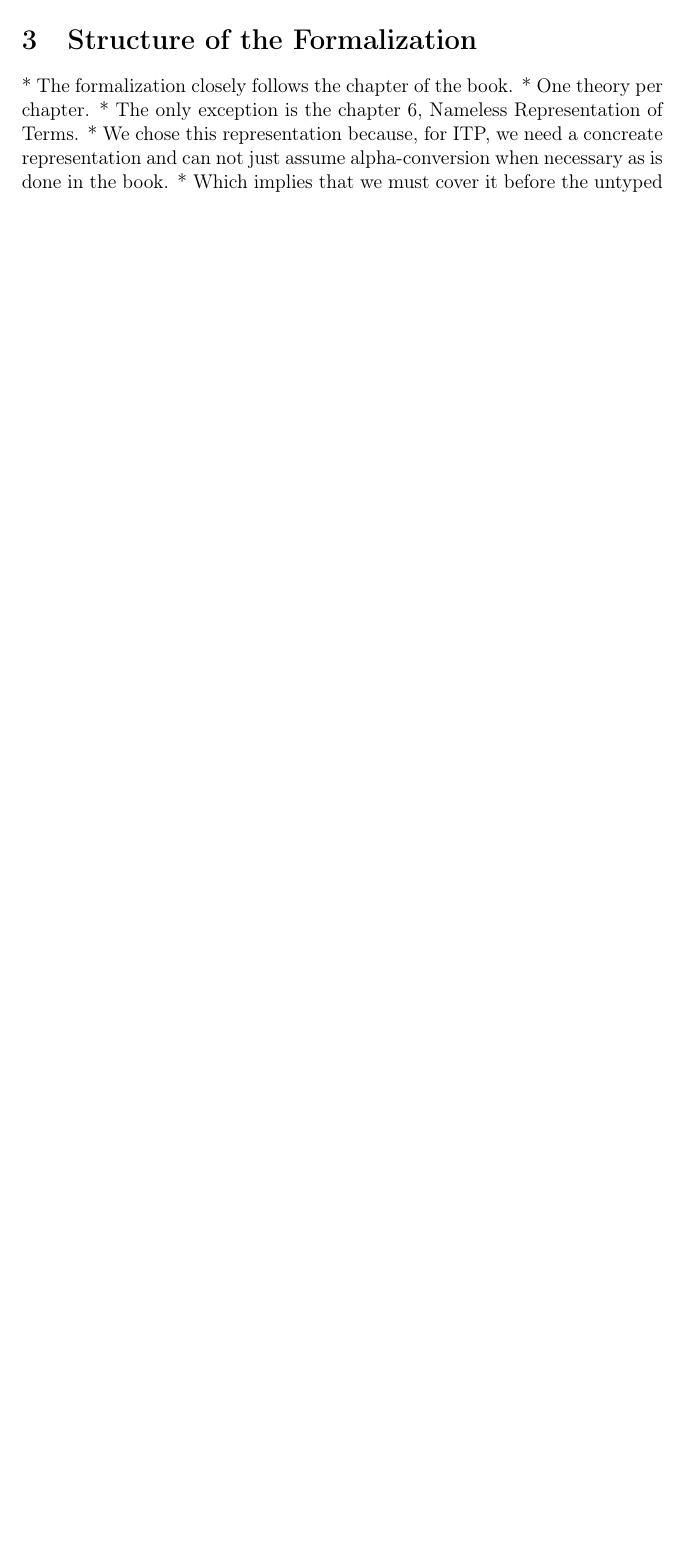
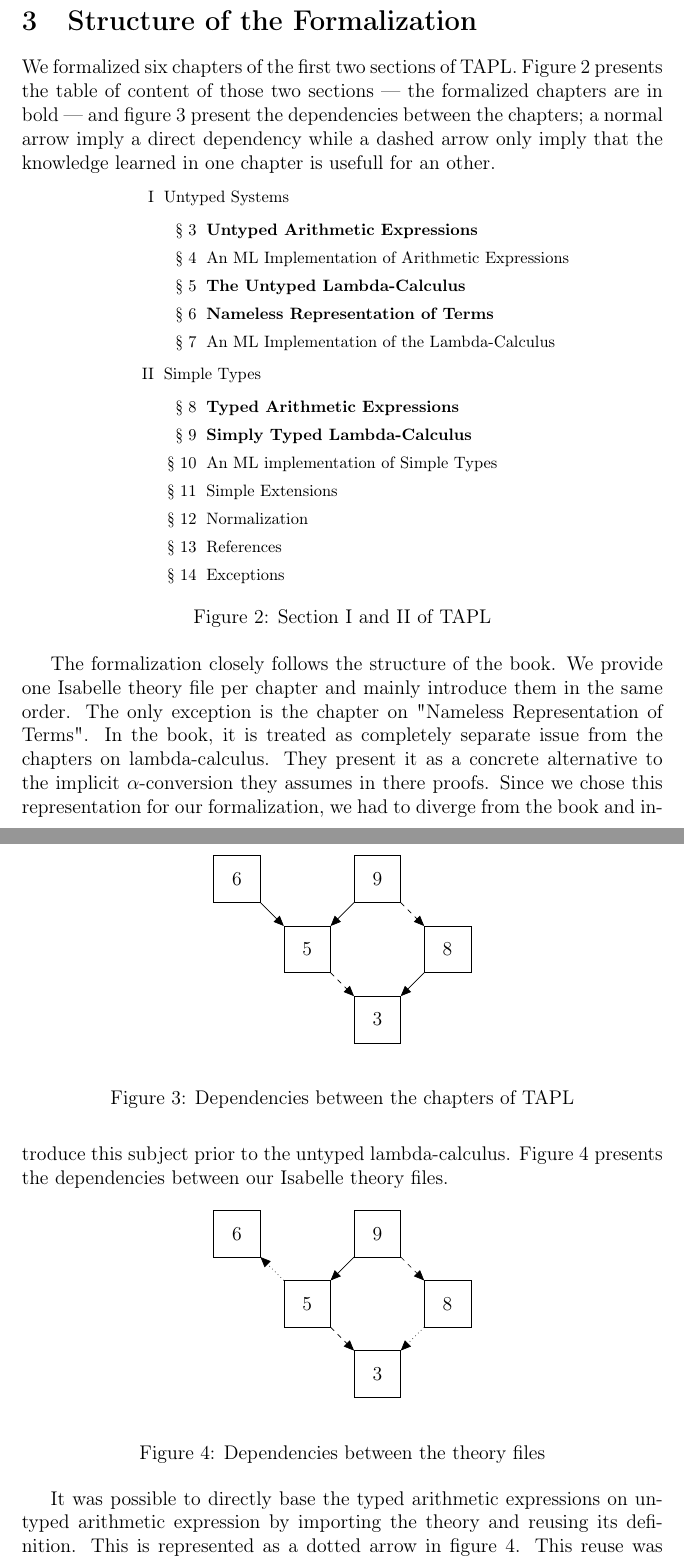
Before and after one commit to authchir/log792-type-systems-formalization, a LaTeX paper (final_report/final_report.tex): part of page 12 of 14 before the commit and two parts of pages 12 and 13 of 16 after it, the two joined at a grey line, cut so that both start at the same text, the shorter picture padded with empty space. Compiled offline with pdfLaTeX.

Commit message:
Work on the section 'structure of the formalization'

```diff
--- a/final_report/final_report.tex
+++ b/final_report/final_report.tex
@@ -5,6 +5,11 @@
 \usepackage{amsmath}
 \usepackage{array}
 \usepackage{amsfonts}
+\usepackage{tikz}
+\usepackage[inline]{enumitem}
+\usepackage{varwidth}
+
+\usetikzlibrary{arrows}
 
 \begin{document}
 
@@ -381,9 +386,90 @@ exaustive manual \cite{???}.
 \section{Structure of the Formalization}
 \label{sec:structure-of-formalization}
 
-  * The formalization closely follows the chapter of the book.
-    * One theory per chapter.
-    * The only exception is the chapter 6, Nameless Representation of Terms.
-      * We chose this representation because, for ITP, we need a concreate representation and can
-        not just assume alpha-conversion when necessary as is done in the book.
-      * Which implies that we must cover it before the untyped lambda-calculus
+We formalized six chapters of the first two sections of TAPL. Figure \ref{fig:TAPL-toc} presents the
+table of content of those two sections --- the formalized chapters are in bold --- and figure
+\ref{fig:TAPL-dependencies} present the dependencies between the chapters; a normal arrow imply a
+direct dependency while a dashed arrow only imply that the knowledge learned in one chapter is
+usefull for an other.
+
+\begin{figure}[h]
+  \footnotesize
+  \centering
+  \begin{varwidth}{\textwidth}
+    \begin{enumerate}[label=\Roman*]
+      \itemsep 1pt
+      \item Untyped Systems \hfill
+        \begin{enumerate}[label=§ \arabic*]
+          \setcounter{enumii}{2}
+          \item \textbf{Untyped Arithmetic Expressions}
+          \item An ML Implementation of Arithmetic Expressions
+          \item \textbf{The Untyped Lambda-Calculus}
+          \item \textbf{Nameless Representation of Terms}
+          \item An ML Implementation of the Lambda-Calculus
+        \end{enumerate}
+      \item Simple Types \hfill
+        \begin{enumerate}[label=§ \arabic*]
+          \setcounter{enumii}{7}
+          \item \textbf{Typed Arithmetic Expressions}
+          \item \textbf{Simply Typed Lambda-Calculus}
+          \item An ML implementation of Simple Types
+          \item Simple Extensions
+          \item Normalization
+          \item References
+          \item Exceptions
+        \end{enumerate}
+    \end{enumerate}
+  \end{varwidth}
+  \caption{Section I and II of TAPL}
+  \label{fig:TAPL-toc}
+\end{figure}
+
+\begin{figure}[h]
+  \begin{center}
+    \begin{tikzpicture}[>=triangle 45]
+      \draw (0,3) rectangle (1,4) node[pos=0.5]{6};
+      \draw (1.5,1.5) rectangle (2.5,2.5) node[pos=0.5]{5};
+      \draw (3,0) rectangle (4,1) node[pos=0.5]{3};
+      \draw (3,3) rectangle (4,4) node[pos=0.5]{9};
+      \draw (4.5,1.5) rectangle (5.5,2.5) node[pos=0.5]{8};
+      \draw [->] (1,3) -- (1.5,2.5); % 6 -> 5
+      \draw [->, dashed] (2.5,1.5) -- (3,1); % 5 -> 3
+      \draw [->] (3,3) -- (2.5,2.5); % 9 -> 5
+      \draw [->, dashed] (4,3) -- (4.5,2.5); % 9 -> 8
+      \draw [->] (4.5,1.5) -- (4,1); % 8 -> 3
+    \end{tikzpicture}
+  \end{center}
+  \caption{Dependencies between the chapters of TAPL}
+  \label{fig:TAPL-dependencies}
+\end{figure}
+
+The formalization closely follows the structure of the book. We provide one Isabelle theory file per
+chapter and mainly introduce them in the same order. The only exception is the chapter on "Nameless
+Representation of Terms". In the book, it is treated as completely separate issue from the chapters
+on lambda-calculus. They present it as a concrete alternative to the implicit $\alpha$-conversion
+they assumes in there proofs. Since we chose this representation for our formalization, we had to
+diverge from the book and introduce this subject prior to the untyped lambda-calculus. Figure
+\ref{fig:thys-dependencies} presents the dependencies between our Isabelle theory files.
+
+\begin{figure}[h]
+  \begin{center}
+    \begin{tikzpicture}[>=triangle 45]
+      \draw (0,3) rectangle (1,4) node[pos=0.5]{6};
+      \draw (1.5,1.5) rectangle (2.5,2.5) node[pos=0.5]{5};
+      \draw (3,0) rectangle (4,1) node[pos=0.5]{3};
+      \draw (3,3) rectangle (4,4) node[pos=0.5]{9};
+      \draw (4.5,1.5) rectangle (5.5,2.5) node[pos=0.5]{8};
+      \draw [->, dotted] (1.5,2.5) -- (1,3); % 5 -> 6
+      \draw [->, dashed] (2.5,1.5) -- (3,1); % 5 -> 3
+      \draw [->] (3,3) -- (2.5,2.5); % 9 -> 5
+      \draw [->, dashed] (4,3) -- (4.5,2.5); % 9 -> 8
+      \draw [->, dotted] (4.5,1.5) -- (4,1); % 8 -> 3
+    \end{tikzpicture}
+  \end{center}
+  \caption{Dependencies between the theory files}
+  \label{fig:thys-dependencies}
+\end{figure}
+
+It was possible to directly base the typed arithmetic expressions on untyped arithmetic expression
+by importing the theory and reusing its definition. This is represented as a dotted arrow in figure
+\ref{fig:thys-dependencies}. This reuse was possible because, for this language, types are external
```
Also changed, not shown: final_report/final_report.tex (3 more changed lines).
